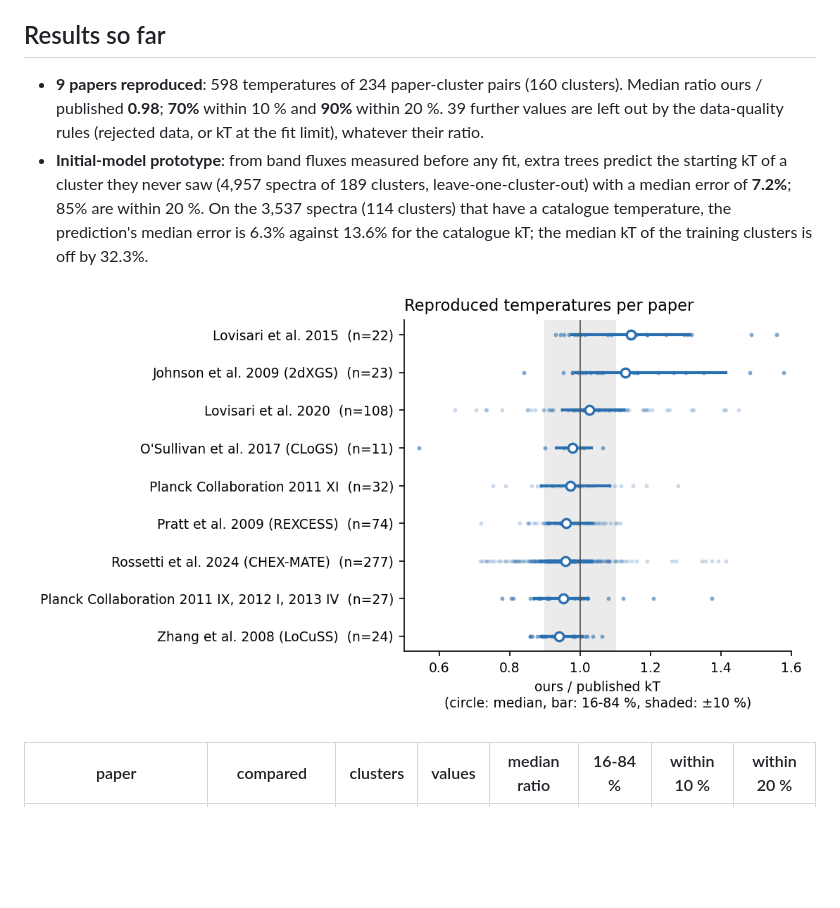
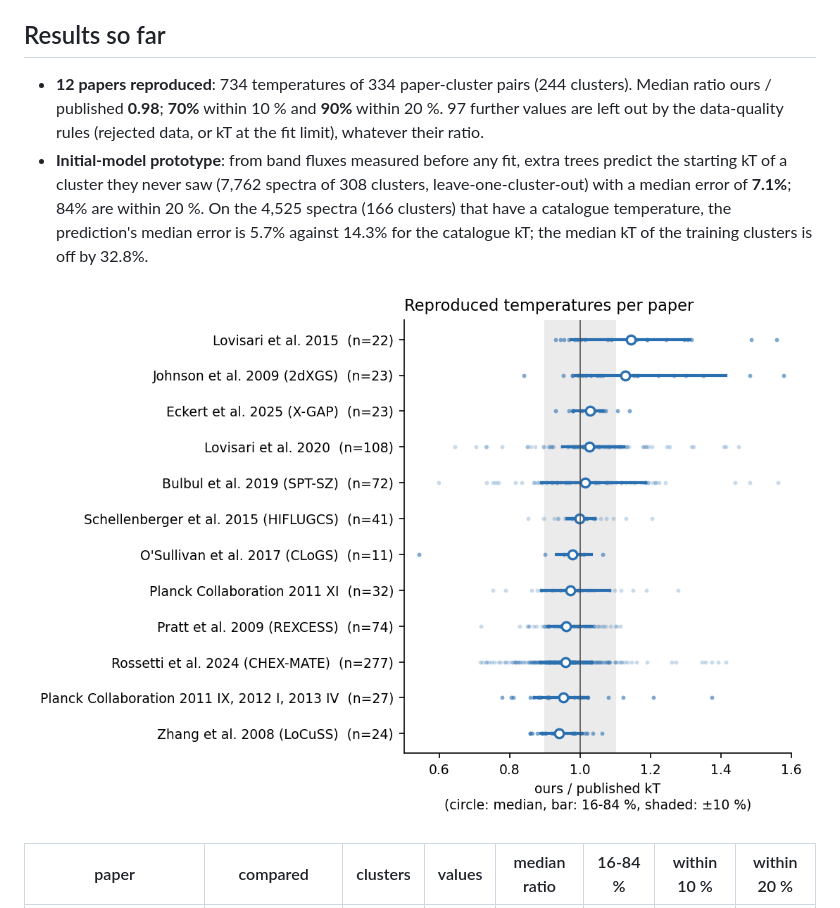
Before and after one commit to dchwu2003/xmm-cluster-pipeline-public, a Markdown page: README.md, the part around one of its changes. Drawn GitHub-style; pictures changed too: docs/figures/reproductions.png; blank space fills up the shorter version.

```diff
--- a/README.md
+++ b/README.md
@@ -39,8 +39,8 @@ Most of the code was written by an AI coding agent (see [Roles](#roles)). It wor
 ## Results so far
 
 <!-- numbers:headline -->
-- **9 papers reproduced**: 598 temperatures of 234 paper-cluster pairs (160 clusters). Median ratio ours / published **0.98**; **70%** within 10 % and **90%** within 20 %. 39 further values are left out by the data-quality rules (rejected data, or kT at the fit limit), whatever their ratio.
-- **Initial-model prototype**: from band fluxes measured before any fit, extra trees predict the starting kT of a cluster they never saw (4,957 spectra of 189 clusters, leave-one-cluster-out) with a median error of **7.2%**; 85% are within 20 %. On the 3,537 spectra (114 clusters) that have a catalogue temperature, the prediction's median error is 6.3% against 13.6% for the catalogue kT; the median kT of the training clusters is off by 32.3%.
+- **12 papers reproduced**: 734 temperatures of 334 paper-cluster pairs (244 clusters). Median ratio ours / published **0.98**; **70%** within 10 % and **90%** within 20 %. 97 further values are left out by the data-quality rules (rejected data, or kT at the fit limit), whatever their ratio.
+- **Initial-model prototype**: from band fluxes measured before any fit, extra trees predict the starting kT of a cluster they never saw (7,762 spectra of 308 clusters, leave-one-cluster-out) with a median error of **7.1%**; 84% are within 20 %. On the 4,525 spectra (166 clusters) that have a catalogue temperature, the prediction's median error is 5.7% against 14.3% for the catalogue kT; the median kT of the training clusters is off by 32.8%.
 <!-- /numbers -->
 
 ![Reproduced temperatures per paper](docs/figures/reproductions.png)
```
Also changed, not shown: other parts of README.md (+14 -9 lines), docs/figures/initmodel.png, 5 other files.
